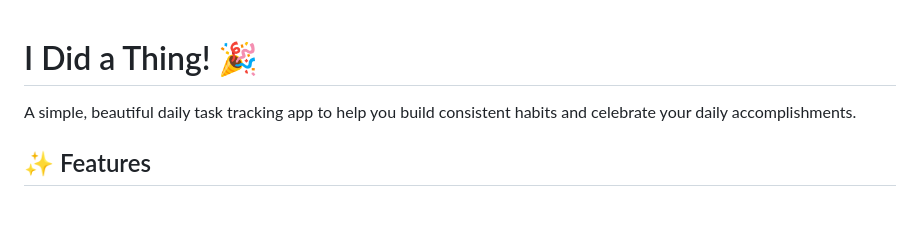
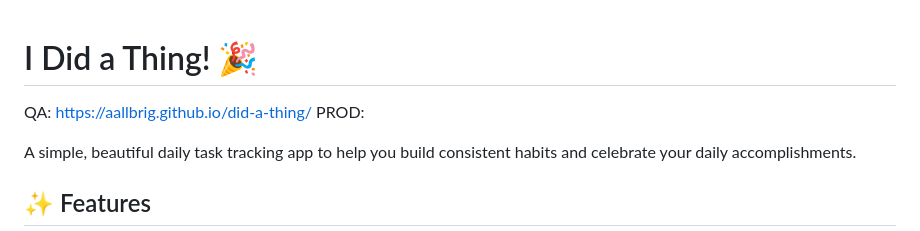
Before and after one commit to aallbrig/did-a-thing, a Markdown page: README.md, the part around the change. GitHub-like rendering; blank space fills up the shorter version.

Commit message:
Add link to gh pages

```diff
--- a/README.md
+++ b/README.md
@@ -1,4 +1,7 @@
 # I Did a Thing! 🎉
+
+QA: https://aallbrig.github.io/did-a-thing/
+PROD:
 
 A simple, beautiful daily task tracking app to help you build consistent habits and celebrate your daily accomplishments.
 
```
